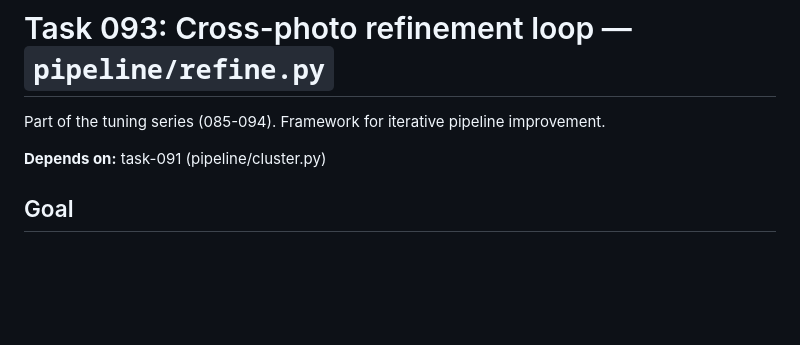
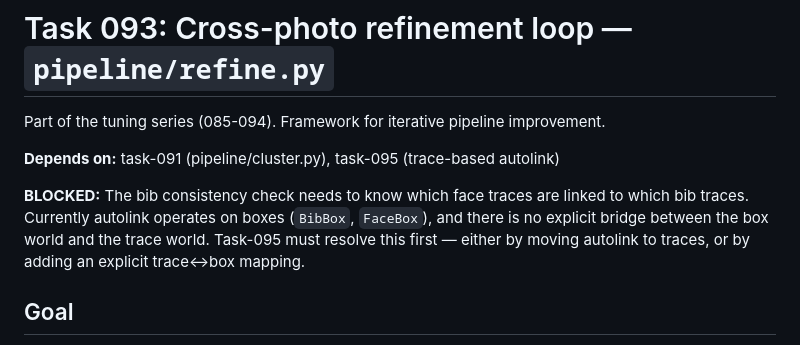
Before and after one commit to allardhoeve/race-bib-detector, a Markdown page: todo/defer/task-093-tuning-cross-photo-refinement.md, the part around the change. GitHub-like rendering; blank space fills up the shorter version.

Commit message:
Block 095

```diff
--- a/todo/defer/task-093-tuning-cross-photo-refinement.md
+++ b/todo/defer/task-093-tuning-cross-photo-refinement.md
@@ -2,7 +2,9 @@
 
 Part of the tuning series (085-094). Framework for iterative pipeline improvement.
 
-**Depends on:** task-091 (pipeline/cluster.py)
+**Depends on:** task-091 (pipeline/cluster.py), task-095 (trace-based autolink)
+
+**BLOCKED:** The bib consistency check needs to know which face traces are linked to which bib traces. Currently autolink operates on boxes (`BibBox`, `FaceBox`), and there is no explicit bridge between the box world and the trace world. Task-095 must resolve this first — either by moving autolink to traces, or by adding an explicit trace↔box mapping.
 
 ## Goal
 
```
